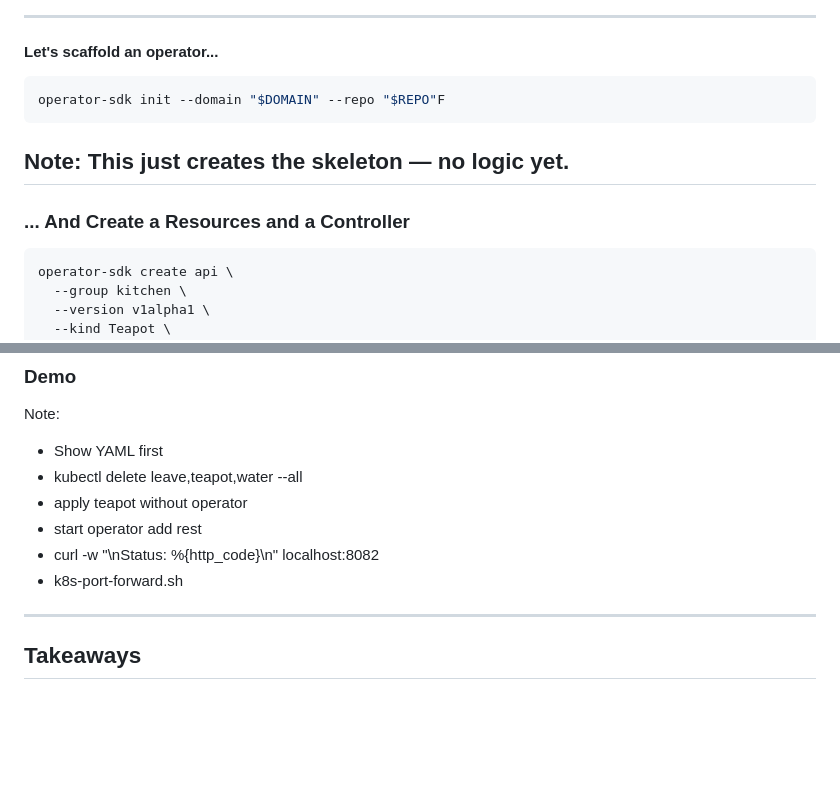
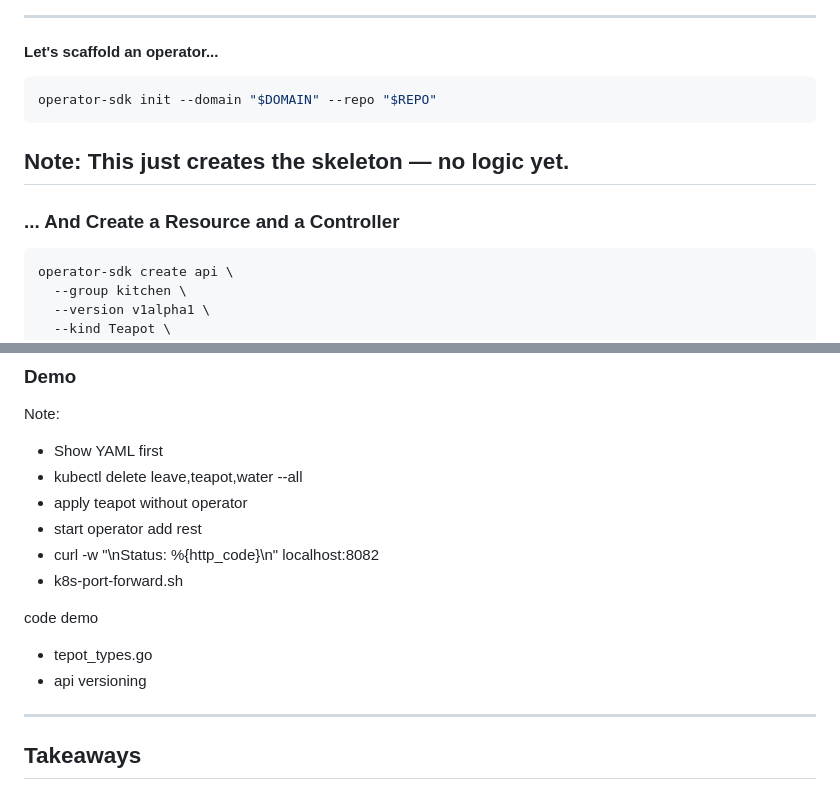
Before and after one commit to schmiddim/reveal-js-boilerplate, a Markdown page: slides.md, 2 parts joined by grey strips. Drawn GitHub-style; blank space fills up the shorter version.

Commit message:
Typos, more notes

````diff
--- a/slides.md
+++ b/slides.md
@@ -127,13 +127,13 @@ you’re already writing an Operator — just not in the cluster yet.
 ---
 #### Let's scaffold an operator...
 ```shell
-operator-sdk init --domain "$DOMAIN" --repo "$REPO"F
+operator-sdk init --domain "$DOMAIN" --repo "$REPO"
 ```
 
 Note:
 This just creates the skeleton — no logic yet.
 ---
-### ... And Create a Resources and a Controller
+### ... And Create a Resource and a Controller
 ```shell
 operator-sdk create api \
   --group kitchen \
@@ -169,6 +169,12 @@ Note:
 - start operator add rest
 - curl -w "\nStatus: %{http_code}\n" localhost:8082
 - k8s-port-forward.sh
+
+code demo
+
+- tepot_types.go
+- api versioning
+
 ---
 ## Takeaways
 - Operators are powerful - and expensive
````
